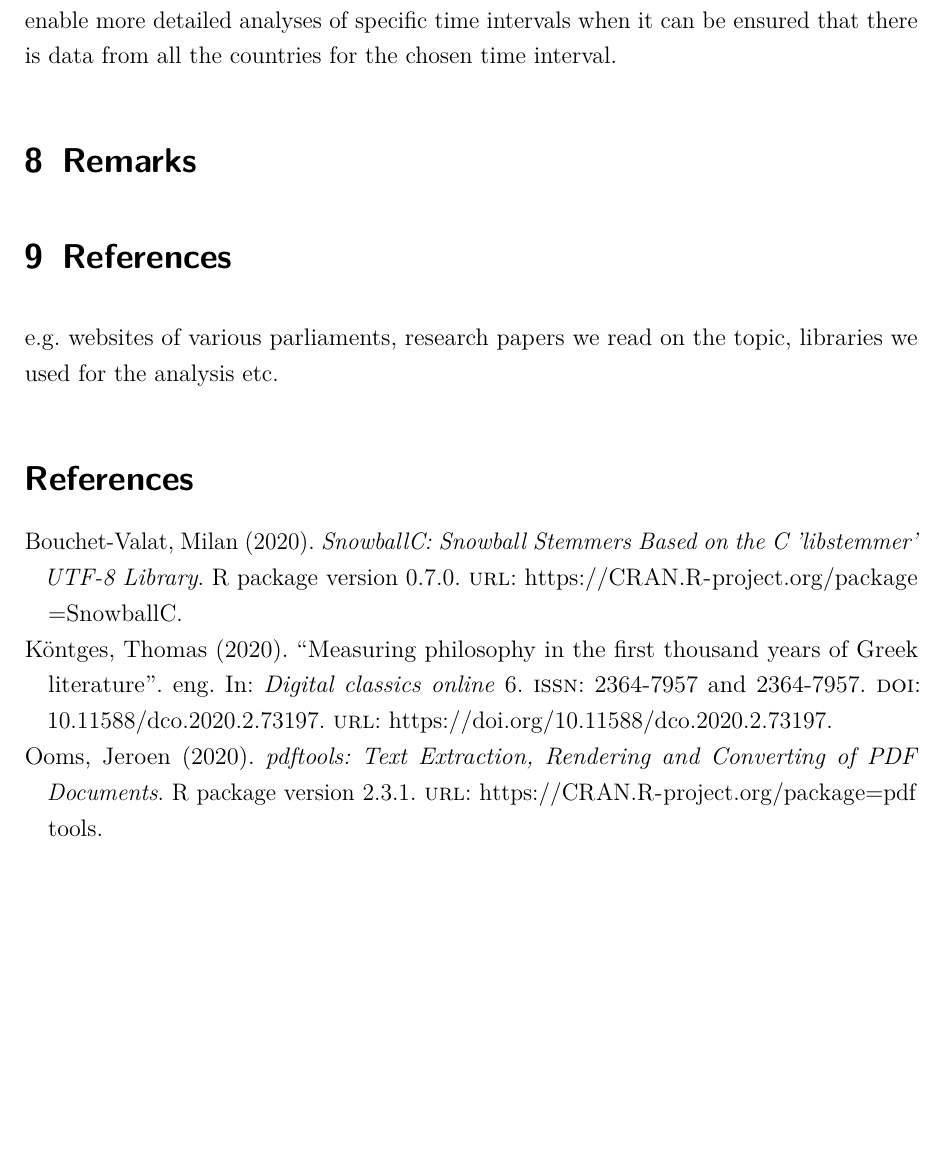
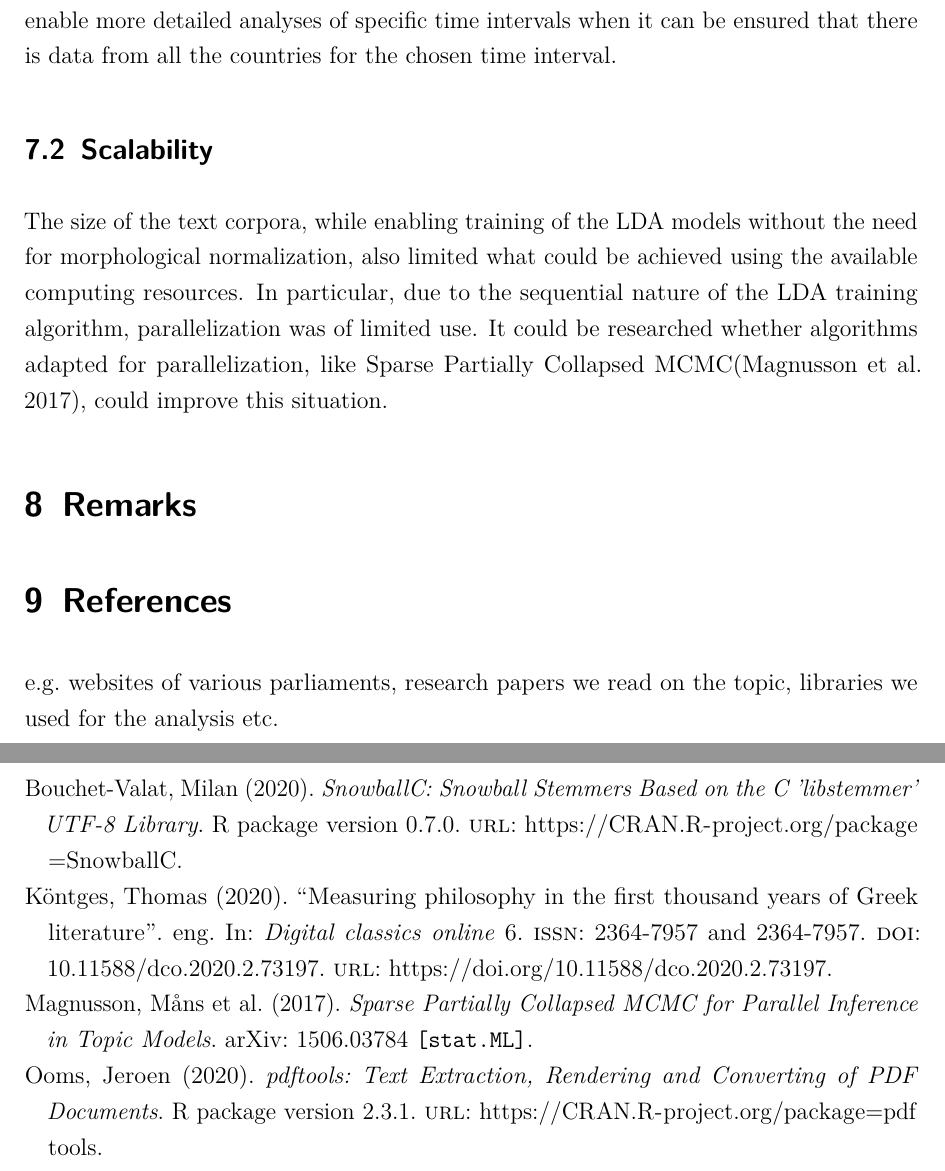
Before and after one commit to zeuner/IntroDH-LDA, an R Markdown document (report/report.Rmd): part of page 13 of 14 before the commit and two parts of pages 13 and 14 of 14 after it, the two joined at a grey line, cut so that both start at the same text, the shorter picture padded with empty space. Rendered offline with R 4.5, knitr and Pandoc, then LaTeX, with nearby package versions.

Commit message:
scalability considerations

```diff
--- a/report/report.Rmd
+++ b/report/report.Rmd
@@ -440,6 +440,16 @@ deduplicating the data. It would enable more detailed analyses of specific
 time intervals when it can be ensured that there is data from all the
 countries for the chosen time interval.
 
+## Scalability
+
+The size of the text corpora, while enabling training of the LDA models without
+the need for morphological normalization, also limited what could be achieved
+using the available computing resources. In particular, due to the sequential
+nature of the LDA training algorithm, parallelization was of limited use.
+It could be researched whether algorithms adapted for parallelization,
+like Sparse Partially Collapsed MCMC[@magnusson2017sparse], could improve
+this situation.
+
 # Remarks
 
 # References
--- a/report/report.bib
+++ b/report/report.bib
@@ -35,3 +35,12 @@
     note = {R package version 2.3.1},
     url = {https://CRAN.R-project.org/package=pdftools},
   }
+
+@misc{magnusson2017sparse,
+      title={Sparse Partially Collapsed MCMC for Parallel Inference in Topic Models},
+      author={Måns Magnusson and Leif Jonsson and Mattias Villani and David Broman},
+      year={2017},
+      eprint={1506.03784},
+      archivePrefix={arXiv},
+      primaryClass={stat.ML}
+}
```
